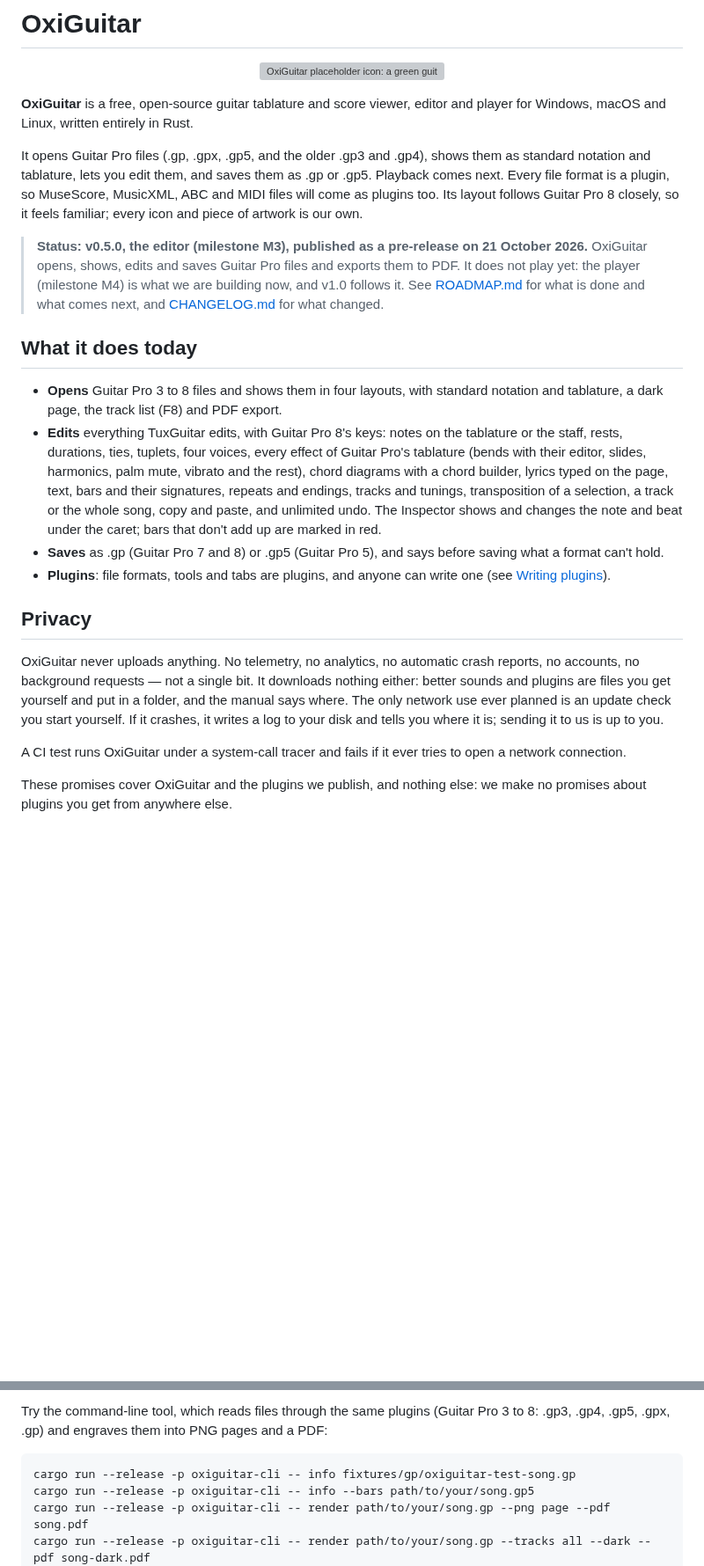
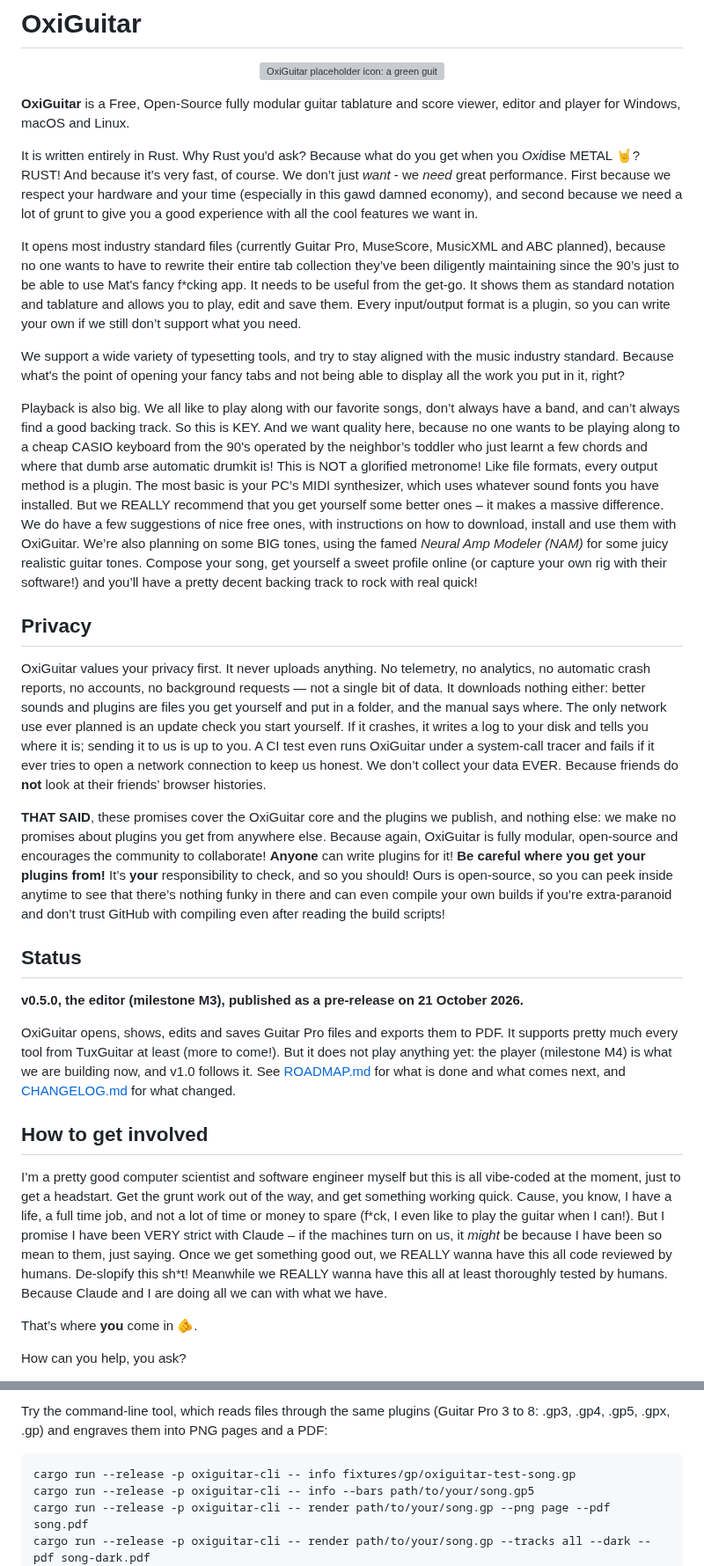
Before and after one commit to mateusrdp/oxiguitar, a Markdown page: README.md, 2 parts joined by grey strips. Shown at 88% size. Drawn GitHub-style; blank space fills up the shorter version; grey boxes are pictures that could not be loaded.

````diff
--- a/README.md
+++ b/README.md
@@ -2,23 +2,33 @@
 
 <p align="center"><img src="assets/icon/oxiguitar-placeholder.svg" alt="OxiGuitar placeholder icon: a green guitar pick with OxG on it" width="96"></p>
 
-**OxiGuitar** is a free, open-source guitar tablature and score viewer, editor and player for Windows, macOS and Linux, written entirely in Rust.
+**OxiGuitar** is a Free, Open-Source fully modular guitar tablature and score viewer, editor and player for Windows, macOS and Linux.
 
-It opens Guitar Pro files (.gp, .gpx, .gp5, and the older .gp3 and .gp4), shows them as standard notation and tablature, lets you edit them, and saves them as .gp or .gp5. Playback comes next. Every file format is a plugin, so MuseScore, MusicXML, ABC and MIDI files will come as plugins too. Its layout follows Guitar Pro 8 closely, so it feels familiar; every icon and piece of artwork is our own.
+It is written entirely in Rust. Why Rust you'd ask? Because what do you get when you *Oxi*dise METAL 🤘? RUST! And because it’s very fast, of course. We don’t just *want* - we *need* great performance. First because we respect your hardware and your time (especially in this gawd damned economy), and second because we need a lot of grunt to give you a good experience with all the cool features we want in.
 
-> **Status: v0.5.0, the editor (milestone M3), published as a pre-release on 21 October 2026.** OxiGuitar opens, shows, edits and saves Guitar Pro files and exports them to PDF. It does not play yet: the player (milestone M4) is what we are building now, and v1.0 follows it. See [ROADMAP.md](ROADMAP.md) for what is done and what comes next, and [CHANGELOG.md](CHANGELOG.md) for what changed.
+It opens most industry standard files (currently Guitar Pro, MuseScore, MusicXML and ABC planned), because no one wants to have to rewrite their entire tab collection they’ve been diligently maintaining since the 90’s just to be able to use Mat's fancy f\*cking app. It needs to be useful from the get-go. It shows them as standard notation and tablature and allows you to play, edit and save them. Every input/output format is a plugin, so you can write your own if we still don’t support what you need.
 
-## What it does today
+We support a wide variety of typesetting tools, and try to stay aligned with the music industry standard. Because what's the point of opening your fancy tabs and not being able to display all the work you put in it, right?
 
-- **Opens** Guitar Pro 3 to 8 files and shows them in four layouts, with standard notation and tablature, a dark page, the track list (F8) and PDF export.
-- **Edits** everything TuxGuitar edits, with Guitar Pro 8's keys: notes on the tablature or the staff, rests, durations, ties, tuplets, four voices, every effect of Guitar Pro's tablature (bends with their editor, slides, harmonics, palm mute, vibrato and the rest), chord diagrams with a chord builder, lyrics typed on the page, text, bars and their signatures, repeats and endings, tracks and tunings, transposition of a selection, a track or the whole song, copy and paste, and unlimited undo. The Inspector shows and changes the note and beat under the caret; bars that don't add up are marked in red.
-- **Saves** as .gp (Guitar Pro 7 and 8) or .gp5 (Guitar Pro 5), and says before saving what a format can't hold.
-- **Plugins**: file formats, tools and tabs are plugins, and anyone can write one (see [Writing plugins](#writing-plugins)).
+Playback is also big. We all like to play along with our favorite songs, don’t always have a band, and can’t always find a good backing track. So this is KEY. And we want quality here, because no one wants to be playing along to a cheap CASIO keyboard from the 90's operated by the neighbor’s toddler who just learnt a few chords and where that dumb arse automatic drumkit is! This is NOT a glorified metronome! Like file formats, every output method is a plugin. The most basic is your PC’s MIDI synthesizer, which uses whatever sound fonts you have installed. But we REALLY recommend that you get yourself some better ones – it makes a massive difference. We do have a few suggestions of nice free ones, with instructions on how to download, install and use them with OxiGuitar. We’re also planning on some BIG tones, using the famed *Neural Amp Modeler (NAM)* for some juicy realistic guitar tones. Compose your song, get yourself a sweet profile online (or capture your own rig with their software!) and you’ll have a pretty decent backing track to rock with real quick!
 
 ## Privacy
 
-OxiGuitar never uploads anything. No telemetry, no analytics, no automatic crash reports, no accounts, no background requests — not a single bit. It downloads nothing either: better sounds and plugins are files you get yourself and put in a folder, and the manual says where. The only network use ever planned is an update check you start yourself. If it crashes, it writes a log to your disk and tells you where it is; sending it to us is up to you.
+OxiGuitar values your privacy first. It never uploads anything. No telemetry, no analytics, no automatic crash reports, no accounts, no background requests — not a single bit of data. It downloads nothing either: better sounds and plugins are files you get yourself and put in a folder, and the manual says where. The only network use ever planned is an update check you start yourself. If it crashes, it writes a log to your disk and tells you where it is; sending it to us is up to you. A CI test even runs OxiGuitar under a system-call tracer and fails if it ever tries to open a network connection to keep us honest. We don’t collect your data EVER. Because friends do **not** look at their friends’ browser histories.
 
-A CI test runs OxiGuitar under a system-call tracer and fails if it ever tries to open a network connection.
+**THAT SAID**, these promises cover the OxiGuitar core and the plugins we publish, and nothing else: we make no promises about plugins you get from anywhere else. Because again, OxiGuitar is fully modular, open-source and encourages the community to collaborate! **Anyone** can write plugins for it! **Be careful where you get your plugins from!** It’s **your** responsibility to check, and so you should! Ours is open-source, so you can peek inside anytime to see that there’s nothing funky in there and can even compile your own builds if you’re extra-paranoid and don’t trust GitHub with compiling even after reading the build scripts!
 
-These promises cover OxiGuitar and the plugins we publish, and nothing else: we make no promises about plugins you get from anywhere else.
+## Status
+
+**v0.5.0, the editor (milestone M3), published as a pre-release on 21 October 2026.**
+
+OxiGuitar opens, shows, edits and saves Guitar Pro files and exports them to PDF. It supports pretty much every tool from TuxGuitar at least (more to come!). But it does not play anything yet: the player (milestone M4) is what we are building now, and v1.0 follows it. See [ROADMAP.md](ROADMAP.md) for what is done and what comes next, and [CHANGELOG.md](CHANGELOG.md) for what changed.
+
+## How to get involved
+
+I’m a pretty good computer scientist and software engineer myself but this is all vibe-coded at the moment, just to get a headstart. Get the grunt work out of the way, and get something working quick. Cause, you know, I have a life, a full time job, and not a lot of time or money to spare (f\*ck, I even like to play the guitar when I can!). But I promise I have been VERY strict with Claude – if the machines turn on us, it *might* be because I have been so mean to them, just saying. Once we get something good out, we REALLY wanna have this all code reviewed by humans. De-slopify this sh\*t! Meanwhile we REALLY wanna have this all at least thoroughly tested by humans. Because Claude and I are doing all we can with what we have.
+
+That’s where **you** come in 🫵.
+
+How can you help, you ask?
+
@@ -78,7 +97,7 @@ File → New starts a score; the [manual's Editing page](https://mateusrdp.githu
 
 Try the command-line tool, which reads files through the same plugins (Guitar Pro 3 to 8: .gp3, .gp4, .gp5, .gpx, .gp) and engraves them into PNG pages and a PDF:
 
-```sh
+```
 cargo run --release -p oxiguitar-cli -- info fixtures/gp/oxiguitar-test-song.gp
 cargo run --release -p oxiguitar-cli -- info --bars path/to/your/song.gp5
 cargo run --release -p oxiguitar-cli -- render path/to/your/song.gp --png page --pdf song.pdf
````
Also changed, not shown: other parts of README.md (+15 -6 lines), assets/DonationQRCode.png (added), assets/paypal-donate-button.png (added).
